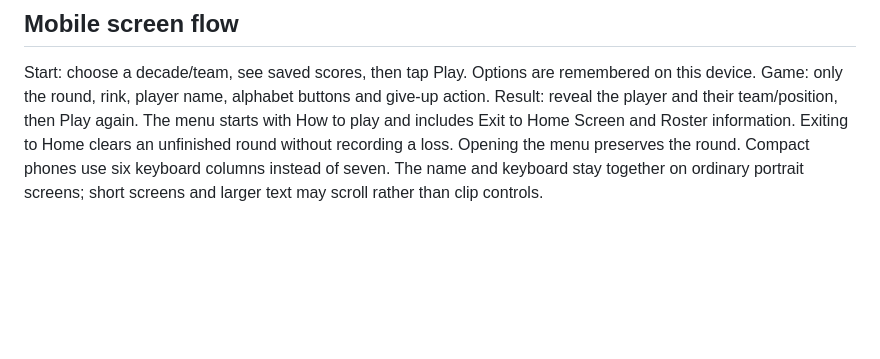
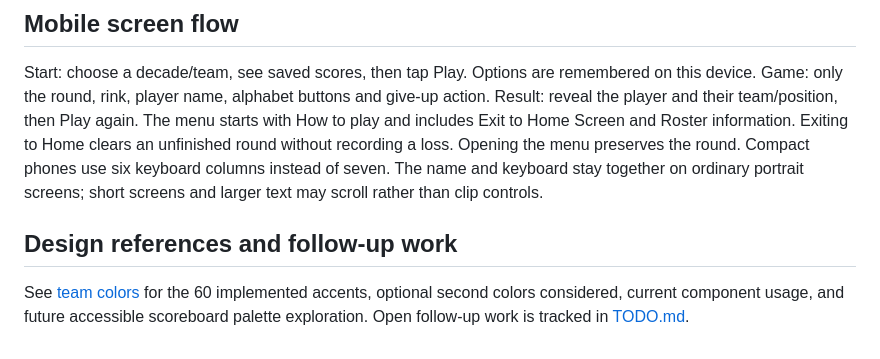
Before and after one commit to Pythonidaer/calling-for-testcliff, a Markdown page: README.md, the part around the change. Drawn GitHub-style; blank space fills up the shorter version.

Commit message:
Document team accent inventory and future accessible palette exploration

```diff
--- a/README.md
+++ b/README.md
@@ -26,3 +26,6 @@ The iOS app uses Capacitor to bundle this same game and NHL snapshot locally. So
 
 ## Mobile screen flow
 Start: choose a decade/team, see saved scores, then tap Play. Options are remembered on this device. Game: only the round, rink, player name, alphabet buttons and give-up action. Result: reveal the player and their team/position, then Play again. The menu starts with How to play and includes Exit to Home Screen and Roster information. Exiting to Home clears an unfinished round without recording a loss. Opening the menu preserves the round. Compact phones use six keyboard columns instead of seven. The name and keyboard stay together on ordinary portrait screens; short screens and larger text may scroll rather than clip controls.
+
+## Design references and follow-up work
+See [team colors](docs/team-colors.md) for the 60 implemented accents, optional second colors considered, current component usage, and future accessible scoreboard palette exploration. Open follow-up work is tracked in [TODO.md](TODO.md).
```
Also changed, not shown: TODO.md (added, +3 -0 lines), docs/team-colors.md (added, +133 -0 lines).
